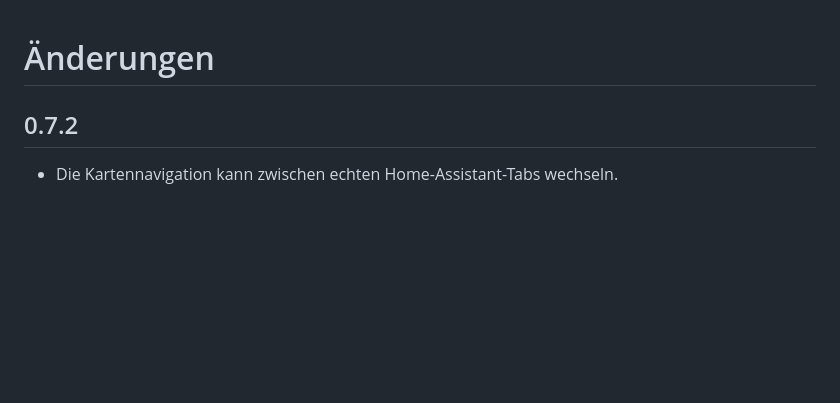
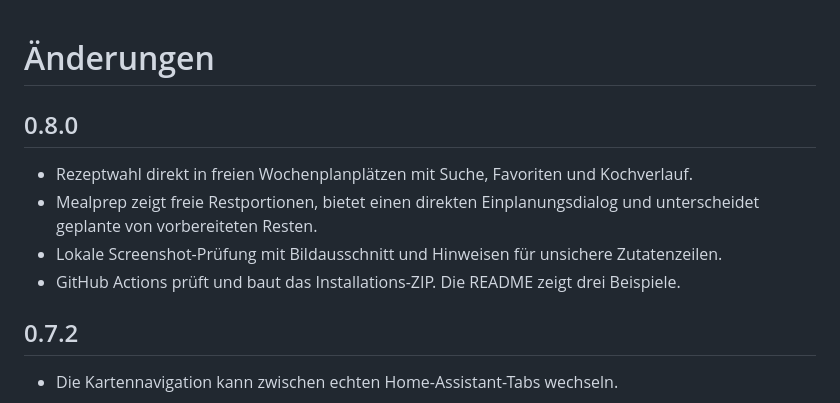
Before and after one commit to mr-wafflez/ha-essensplan-public, a Markdown page: CHANGELOG.md, the part around the change. GitHub-like rendering; blank space fills up the shorter version.

```diff
--- a/CHANGELOG.md
+++ b/CHANGELOG.md
@@ -1,4 +1,11 @@
 # Änderungen
+
+## 0.8.0
+
+- Rezeptwahl direkt in freien Wochenplanplätzen mit Suche, Favoriten und Kochverlauf.
+- Mealprep zeigt freie Restportionen, bietet einen direkten Einplanungsdialog und unterscheidet geplante von vorbereiteten Resten.
+- Lokale Screenshot-Prüfung mit Bildausschnitt und Hinweisen für unsichere Zutatenzeilen.
+- GitHub Actions prüft und baut das Installations-ZIP. Die README zeigt drei Beispiele.
 
 ## 0.7.2
 
```
Also changed, not shown: README.md (+23 -2 lines), docs/images/mealprep.png (added), docs/images/rezeptwahl.png (added), docs/images/screenshot-pruefung.png (added), 10 other files.
